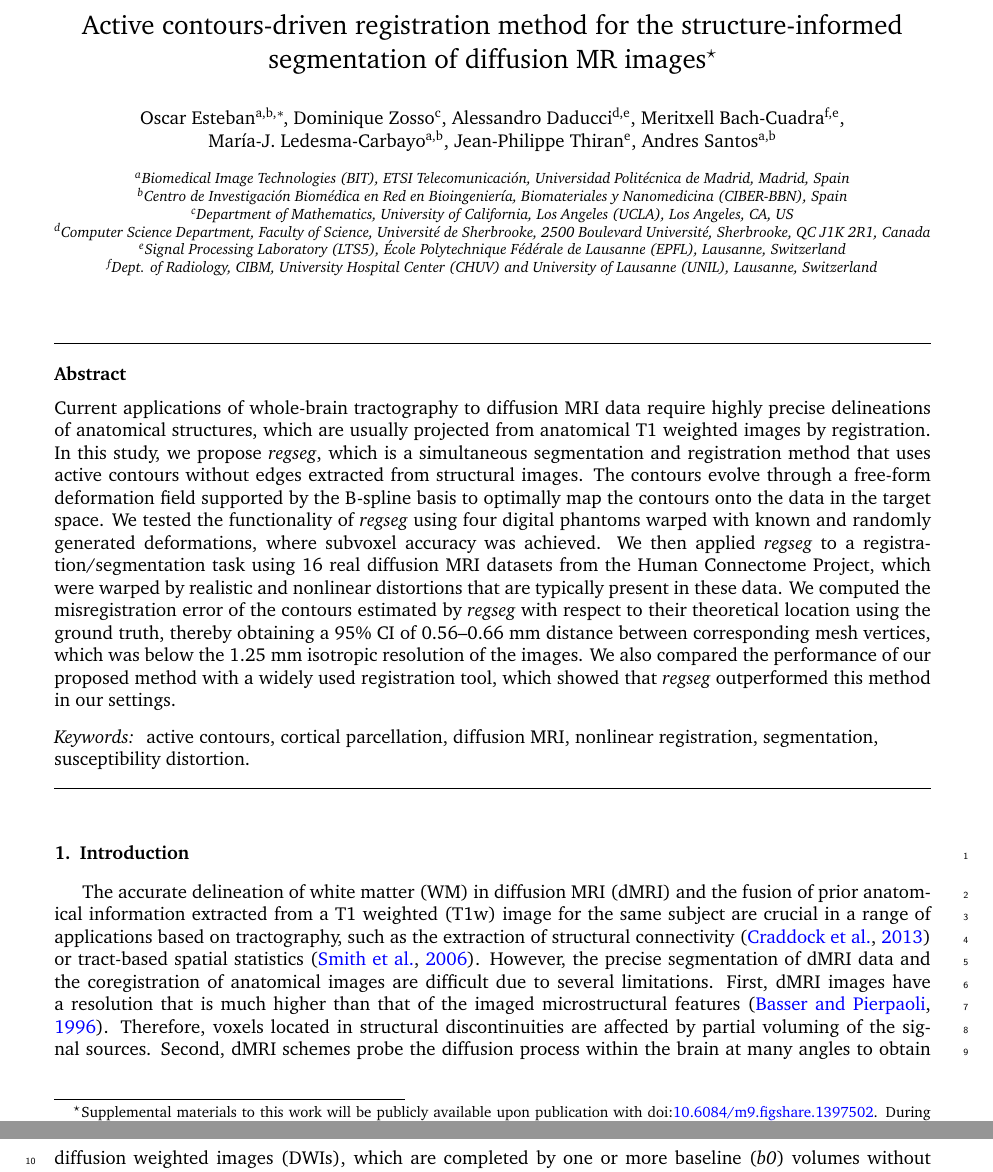
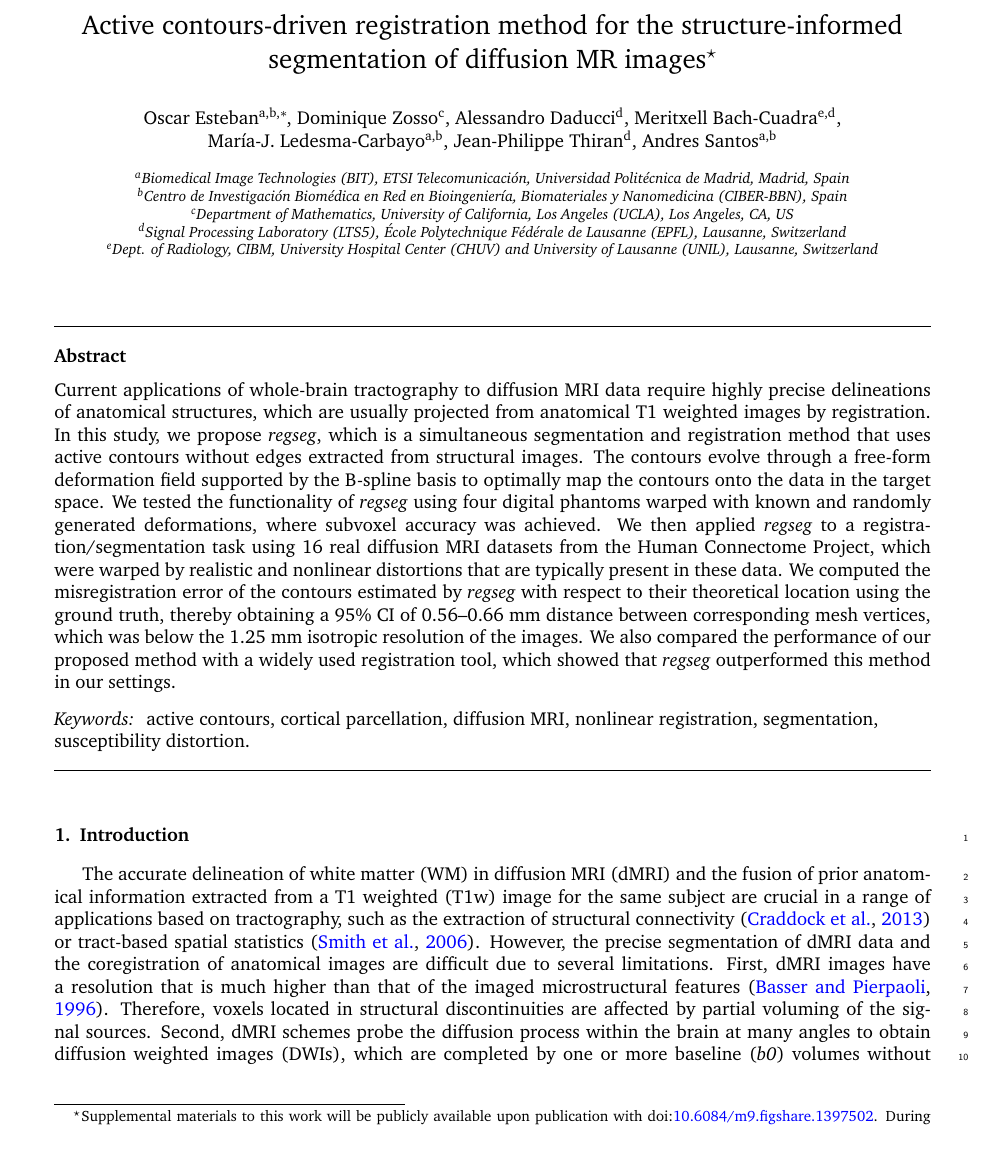
Before and after one commit to oesteban/RegSeg, a LaTeX paper (Publications/2015-NeuroImage/00-main.tex): two parts of pages 1 and 2 of 16 before the commit and part of page 1 of 16 after it, the two joined at a grey line, cut so that both start at the same text. Compiled offline with pdfLaTeX.

Commit message:
fix AD's affiliations

```diff
--- a/Publications/2015-NeuroImage/00-main.tex
+++ b/Publications/2015-NeuroImage/00-main.tex
@@ -91,7 +91,7 @@ During the review process, the document is available with the private link.}
 \cortext[corrauthor]{Corresponding author}
 \ead{phd@oscaresteban.es}
 \author[ucla]{Dominique~Zosso}
-\author[scil,lts5]{Alessandro~Daducci}
+\author[lts5]{Alessandro~Daducci}
 \author[chuv,lts5]{Meritxell~Bach-Cuadra}
 \author[bit,ciber]{Mar\'ia-J.~Ledesma-Carbayo}
 \author[lts5]{Jean-Philippe~Thiran}
@@ -102,7 +102,7 @@ During the review process, the document is available with the private link.}
 \address[ciber]{Centro de Investigaci\'on Biom\'edica en Red en Bioingenier\'ia, Biomateriales y Nanomedicina (CIBER-BBN), Spain}
 \address[ucla]{Department of Mathematics, University of California,
 Los Angeles (UCLA), Los Angeles, CA, US}
-\address[scil]{Computer Science Department, Faculty of Science, Universit\'e de Sherbrooke, 2500 Boulevard Universit\'e, Sherbrooke, QC J1K 2R1, Canada}
+% \address[scil]{Computer Science Department, Faculty of Science, Universit\'e de Sherbrooke, 2500 Boulevard Universit\'e, Sherbrooke, QC J1K 2R1, Canada}
 \address[lts5]{Signal Processing Laboratory (LTS5), \'Ecole Polytechnique
 F\'ed\'erale de Lausanne (EPFL), Lausanne, Switzerland}
 \address[chuv]{Dept. of Radiology, CIBM, University
```
